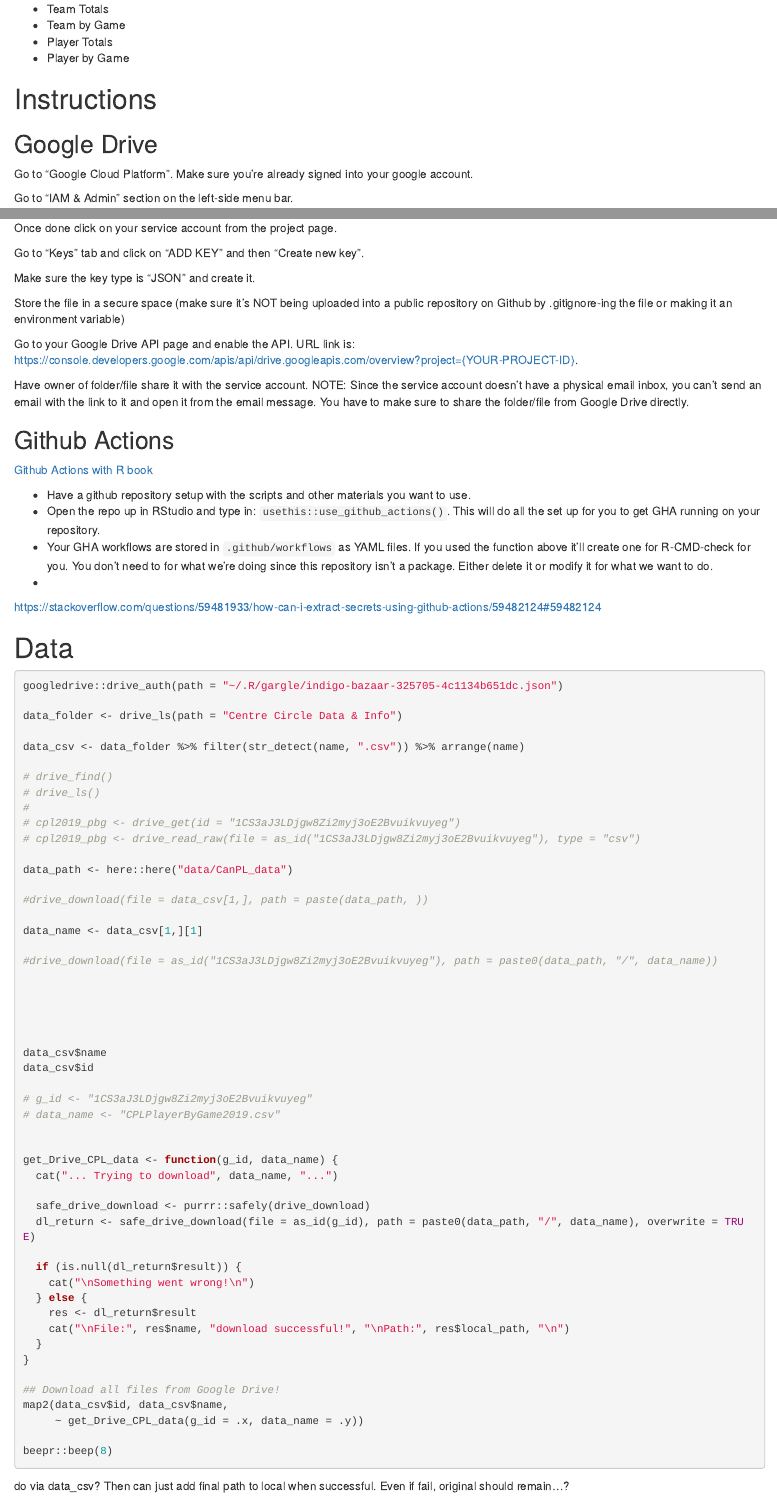
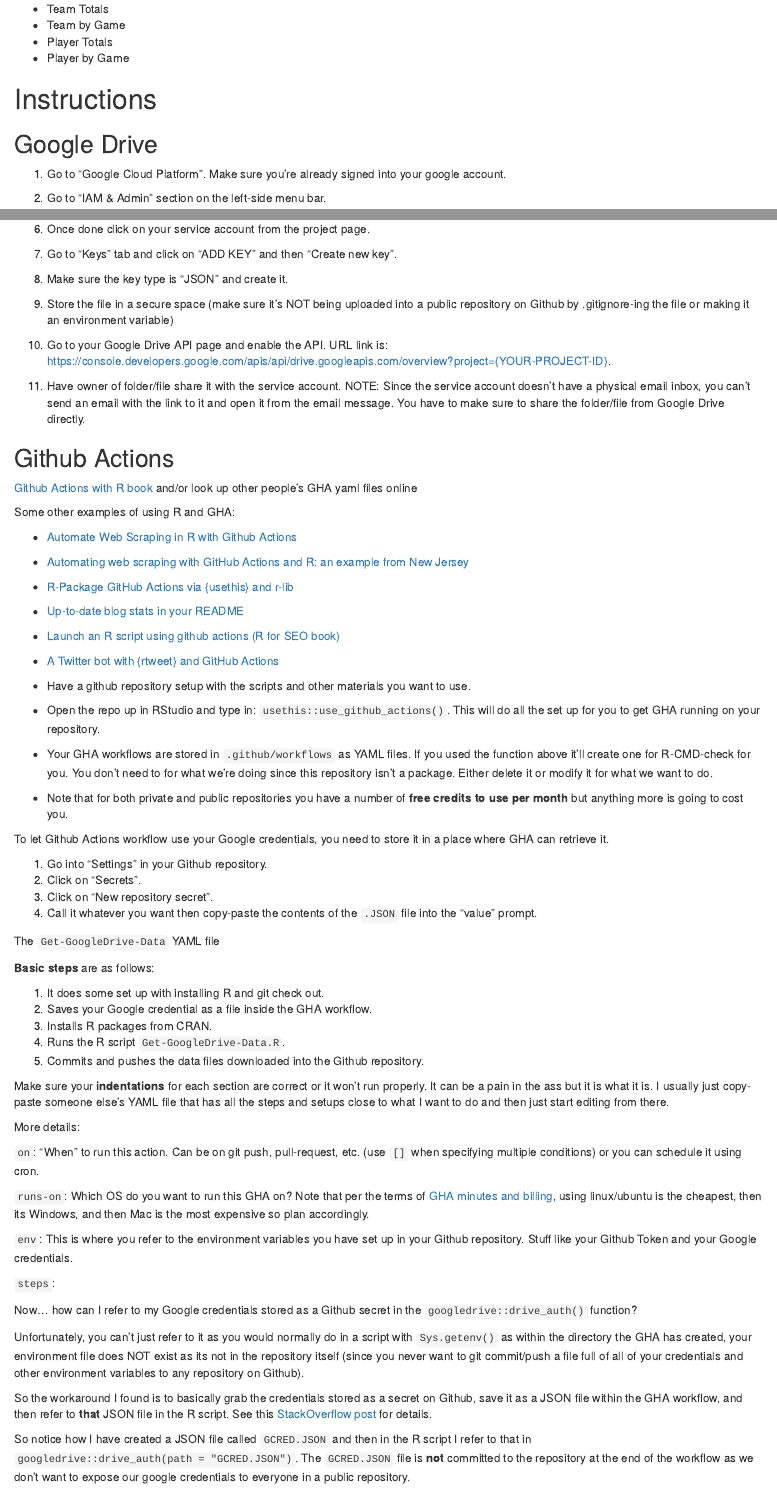
Before and after one commit to Ryo-N7/CanPL_Analysis, an R Markdown document (analysis/Can_PL.Rmd): the page in a window 1100 px wide, from 480 px down, and a second part further down, joined at a grey line. Rendered offline with R 4.5, knitr and Pandoc, with nearby package versions; the code chunks are not run, so their results and figures are left out.

Commit message:
change to linux. write up more instructions. cut down on dependencies.

```diff
--- a/.github/workflows/Get-GoogleDrive-Data.yaml
+++ b/.github/workflows/Get-GoogleDrive-Data.yaml
@@ -5,19 +5,20 @@
 jobs:
   Run-Google-Drive:
     name: Get Google Drive Data
-    runs-on: macOS-latest
+    runs-on: ubuntu-latest
     env:
       GITHUB_PAT: ${{ secrets.GITHUB_TOKEN }}
       GOOGLE_APPLICATION_CREDENTIALS: ${{ secrets.GOOGLE_APPLICATION_CREDENTIALS }}
     steps:
       - uses: actions/checkout@v2
       - uses: r-lib/actions/setup-r@v1
+      - name: Save Google credentials as a file in GHA working directory
       - run: 'echo "$GCRED" > GCRED.JSON'
         shell: bash
         env:
           GCRED: ${{ secrets.GOOGLE_APPLICATION_CREDENTIALS }}
       - name: Install CRAN packages
-        run: Rscript -e 'install.packages(c("remotes", "googledrive", "dplyr", "stringr", "purrr", "fs"))'
+        run: Rscript -e 'install.packages(c("remotes", "googledrive", "purrr"))'
       - name: Run GoogleDrive R script
         run: |
           source('scripts/Get-GoogleDrive-Data.R')
--- a/analysis/Can_PL.Rmd
+++ b/analysis/Can_PL.Rmd
@@ -41,7 +41,7 @@
 
 ## Google Drive
 
-Go to "Google Cloud Platform". Make sure you're already signed into your google account.
+1. Go to "Google Cloud Platform". Make sure you're already signed into your google account.
 
-Go to "IAM & Admin" section on the left-side menu bar.
+2. Go to "IAM & Admin" section on the left-side menu bar.
 
@@ -53,28 +53,96 @@
 
-Once done click on your service account from the project page.
+6. Once done click on your service account from the project page.
 
-Go to "Keys" tab and click on "ADD KEY" and then "Create new key".
+7. Go to "Keys" tab and click on "ADD KEY" and then "Create new key".
 
-Make sure the key type is "JSON" and create it.
+8. Make sure the key type is "JSON" and create it.
 
-Store the file in a secure space (make sure it's NOT being uploaded into a public repository on Github by .gitignore-ing the file or making it an environment variable)
+9. Store the file in a secure space (make sure it's NOT being uploaded into a public repository on Github by .gitignore-ing the file or making it an environment variable)
 
-Go to your Google Drive API page and enable the API. URL link is: https://console.developers.google.com/apis/api/drive.googleapis.com/overview?project={YOUR-PROJECT-ID}.
+10. Go to your Google Drive API page and enable the API. URL link is: https://console.developers.google.com/apis/api/drive.googleapis.com/overview?project={YOUR-PROJECT-ID}.
 
-Have owner of folder/file share it with the service account. NOTE: Since the service account doesn't have a physical email inbox, you can't send an email with the link to it and open it from the email message. You have to make sure to share the folder/file from Google Drive directly.
+11. Have owner of folder/file share it with the service account. NOTE: Since the service account doesn't have a physical email inbox, you can't send an email with the link to it and open it from the email message. You have to make sure to share the folder/file from Google Drive directly.
 
 ## Github Actions
 
-[Github Actions with R book](https://orchid00.github.io/actions_sandbox/)
+[Github Actions with R book](https://orchid00.github.io/actions_sandbox/) and/or look up other people's GHA yaml files online
+
+Some other examples of using R and GHA:
+
+* [Automate Web Scraping in R with Github Actions](https://www.youtube.com/watch?v=N3NrWMxeeJQ)
+* [Automating web scraping with GitHub Actions and R: an example from New Jersey](https://www.gavinrozzi.com/post/automating-scraping-gh-actions/)
+* [R-Package GitHub Actions via {usethis} and r-lib](https://www.rostrum.blog/2020/08/09/ghactions-pkgs/)
+* [Up-to-date blog stats in your README](https://www.rostrum.blog/2021/04/14/gha-readme/)
+* [Launch an R script using github actions (R for SEO book)](https://www.rforseo.com/ressources/launch-an-r-script-using-github-actions)
+* [A Twitter bot with {rtweet} and GitHub Actions](https://www.rostrum.blog/2020/09/21/londonmapbot/)
 
 - Have a github repository setup with the scripts and other materials you want to use.
 - Open the repo up in RStudio and type in: `usethis::use_github_actions()`. This will do all the set up for you to get GHA running on your repository.
 - Your GHA workflows are stored in `.github/workflows` as YAML files. If you used the function above it'll create one for R-CMD-check for you. You don't need to for what we're doing since this repository isn't a package. Either delete it or modify it for what we want to do.
--
+- Note that for both private and public repositories you have a number of **free credits to use per month** but anything more is going to cost you.
+
+
+To let Github Actions workflow use your Google credentials, you need to store it in a place where GHA can retrieve it.
+
+1. Go into "Settings" in your Github repository.
+2. Click on "Secrets".
+3. Click on "New repository secret".
+4. Call it whatever you want then copy-paste the contents of the `.JSON` file into the "value" prompt.
 
 
 
-https://stackoverflow.com/questions/59481933/how-can-i-extract-secrets-using-github-actions/59482124#59482124
+
+The `Get-GoogleDrive-Data` YAML file
+
+__Basic steps__ are as follows:
+
+1. It does some set up with installing R and git check out.
+2. Saves your Google credential as a file inside the GHA workflow.
+3. Installs R packages from CRAN.
+4. Runs the R script `Get-GoogleDrive-Data.R`.
+5. Commits and pushes the data files downloaded into the Github repository.
+
+Make sure your __indentations__ for each section are correct or it won't run properly. It can be a pain in the ass but it is what it is. I usually just copy-paste someone else's YAML file that has all the steps and setups close to what I want to do and then just start editing from there.
+
+More details:
+
+`on`: "When" to run this action. Can be on git push, pull-request, etc. (use `[]` when specifying multiple conditions) or you can schedule it using cron.
+
+`runs-on`: Which OS do you want to run this GHA on? Note that per the terms of [GHA minutes and billing](https://docs.github.com/en/billing/managing-billing-for-github-actions/about-billing-for-github-actions), using linux/ubuntu is the cheapest, then its Windows, and then Mac is the most expensive so plan accordingly.
+
+`env`: This is where you refer to the environment variables you have set up in your Github repository. Stuff like your Github Token and your Google credentials.
+
+`steps`:
+
+
+Now... how can I refer to my Google credentials stored as a Github secret in the `googledrive::drive_auth()` function?
+
+
+
+
+
+Unfortunately, you can't just refer to it as you would normally do in a script with `Sys.getenv()` as within the directory the GHA has created, your environment file does NOT exist as its not in the repository itself (since you never want to git commit/push a file full of all of your credentials and other environment variables to any repository on Github).
+
+
+
+
+
+
+So the workaround I found is to basically grab the credentials stored as a secret on Github, save it as a JSON file within the GHA workflow, and then refer to **that** JSON file in the R script. See this [StackOverflow post](https://stackoverflow.com/questions/59481933/how-can-i-extract-secrets-using-github-actions/59482124#59482124) for details.
+
+So notice how I have created a JSON file called `GCRED.JSON` and then in the R script I refer to that in `googledrive::drive_auth(path = "GCRED.JSON")`. The `GCRED.JSON` file is **not** committed to the repository at the end of the workflow as we don't want to expose our google credentials to everyone in a public repository.
+
+
+
+
+
+
+
+
+
+
+
+
 
 
 
--- a/scripts/Get-GoogleDrive-Data.R
+++ b/scripts/Get-GoogleDrive-Data.R
@@ -1,27 +1,33 @@
 ## Load packages
-library(dplyr)
 library(googledrive)
 library(purrr)
-library(stringr)
-library(fs)
+#library(dplyr)
+#library(stringr)
+#library(fs)
 options(googledrive_quiet = TRUE)
 
 ## Authenticate into googledrive service account
+## GCRED.JSON is the JSON file filled with our Google credentials that we saved inside the GHA run in the step prior to running the R script.
+## Note that we never have a GCRED.JSON file within our own repository because we never commit that file at the end of the GHA run.
+#googledrive::drive_auth(path = "~/.R/gargle/indigo-bazaar-325705-4c1134b651dc.json")
 googledrive::drive_auth(path = "GCRED.JSON")
 
 ## Find Google Drive folder 'Centre Circle Data & Info'
 data_folder <- drive_ls(path = "Centre Circle Data & Info")
 
 ## Filter for just the .csv files
-data_csv <- data_folder %>% filter(str_detect(name, ".csv")) %>% arrange(name)
+data_csv <- data_folder[grepl(".csv", data_folder$name), ]
+#data_csv <- data_folder %>% filter(str_detect(name, ".csv")) %>% arrange(name)
 
 ## download function
-get_Drive_CPL_data <- function(g_id, data_name) {
-  cat("... Trying to download", data_name, "...")
+get_drive_cpl_data <- function(g_id, data_name) {
+  cat("\n... Trying to download", data_name, "...\n")
 
   ## Set folder for downloads
   data_path <- "data"
-  fs::dir_create(data_path)
+  dir.create(data_path)
+  ## dir.create will fail if folder already exists so not great for scripts on local but as GHA is creating a new environment every time it runs we won't have that problem here
+  #fs::dir_create(data_path)
 
   # Wrap drive_download function in safely()
   safe_drive_download <- purrr::safely(drive_download)
```
Also changed, not shown: analysis/Can_PL.Rmd (12 more changed lines), scripts/Get-GoogleDrive-Data.R (5 more changed lines).
